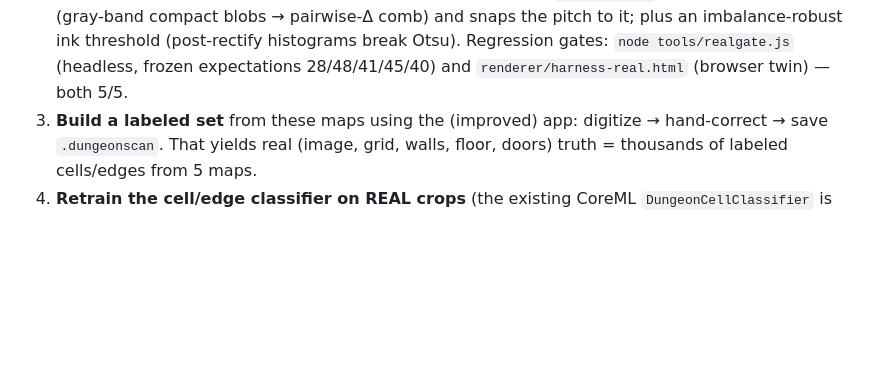
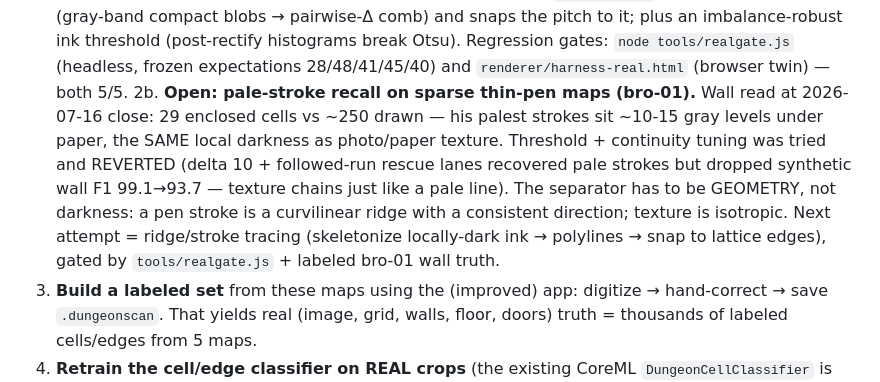
Before and after one commit to bandersong/dungeonscan, a Markdown page: datasets/README.md, the part around the change. Drawn GitHub-style; blank space fills up the shorter version.

Commit message:
docs: record the pale-stroke recall frontier + what was tried and reverted
bro-01's palest pen strokes share local darkness with paper/photo texture;
threshold+continuity tuning (gentler ink delta, followed-run rescue lanes)
recovered them only at the cost of synthetic wall F1 (99.1 -> 93.7) and was
reverted. Next attempt needs geometry (ridge/stroke tracing), documented in
datasets/README.md so nobody re-runs the same threshold war.

Co-Authored-By: Claude Fable 5 <noreply@anthropic.com>

```diff
--- a/datasets/README.md
+++ b/datasets/README.md
@@ -37,6 +37,16 @@ between 20px and 98px.
    imbalance-robust ink threshold (post-rectify histograms break Otsu).
    Regression gates: `node tools/realgate.js` (headless, frozen expectations
    28/48/41/45/40) and `renderer/harness-real.html` (browser twin) — both 5/5.
+2b. **Open: pale-stroke recall on sparse thin-pen maps (bro-01).** Wall read at
+   2026-07-16 close: 29 enclosed cells vs ~250 drawn — his palest strokes sit
+   ~10-15 gray levels under paper, the SAME local darkness as photo/paper
+   texture. Threshold + continuity tuning was tried and REVERTED (delta 10 +
+   followed-run rescue lanes recovered pale strokes but dropped synthetic wall
+   F1 99.1→93.7 — texture chains just like a pale line). The separator has to
+   be GEOMETRY, not darkness: a pen stroke is a curvilinear ridge with a
+   consistent direction; texture is isotropic. Next attempt = ridge/stroke
+   tracing (skeletonize locally-dark ink → polylines → snap to lattice edges),
+   gated by `tools/realgate.js` + labeled bro-01 wall truth.
 3. **Build a labeled set** from these maps using the (improved) app: digitize →
    hand-correct → save `.dungeonscan`. That yields real (image, grid, walls,
    floor, doors) truth = thousands of labeled cells/edges from 5 maps.
```
